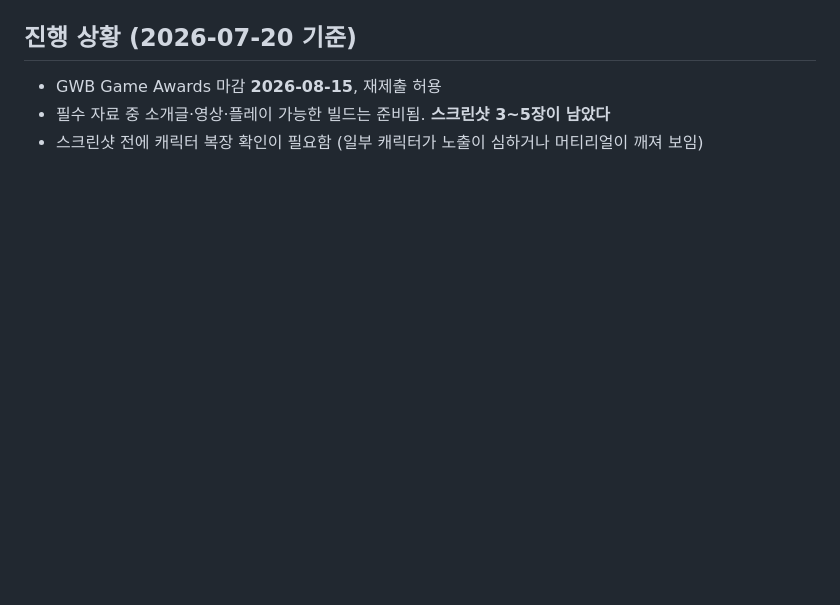
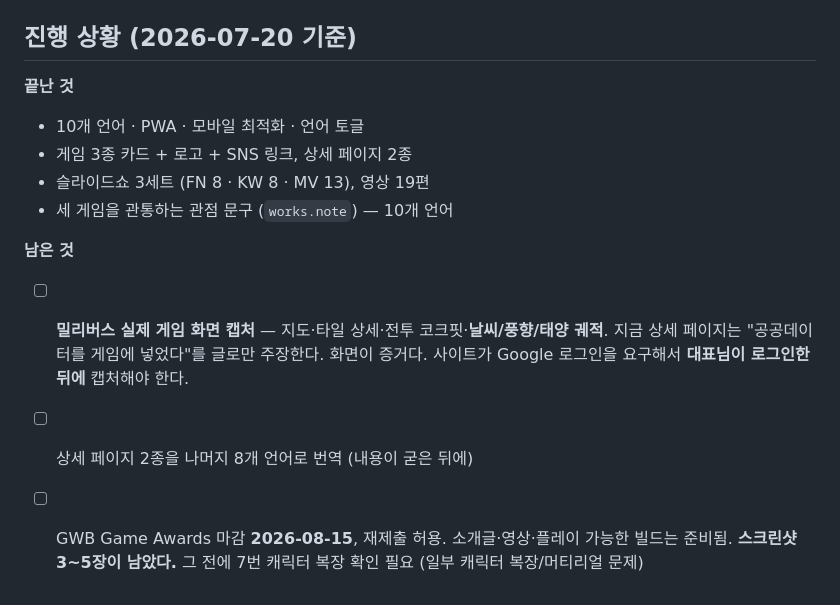
Before and after one commit to kentkim0326/deother, a Markdown page: CLAUDE.md, the part around one of its changes. Rendered like a GitHub page; blank space fills up the shorter version.

```diff
--- a/CLAUDE.md
+++ b/CLAUDE.md
@@ -91,6 +157,17 @@ WORKS       만든 것 3종 (key 로 i18n 의 works.items 와 연결)
 
 ## 진행 상황 (2026-07-20 기준)
 
-- GWB Game Awards 마감 **2026-08-15**, 재제출 허용
-- 필수 자료 중 소개글·영상·플레이 가능한 빌드는 준비됨. **스크린샷 3~5장이 남았다**
-- 스크린샷 전에 캐릭터 복장 확인이 필요함 (일부 캐릭터가 노출이 심하거나 머티리얼이 깨져 보임)
+**끝난 것**
+- 10개 언어 · PWA · 모바일 최적화 · 언어 토글
+- 게임 3종 카드 + 로고 + SNS 링크, 상세 페이지 2종
+- 슬라이드쇼 3세트 (FN 8 · KW 8 · MV 13), 영상 19편
+- 세 게임을 관통하는 관점 문구 (`works.note`) — 10개 언어
+
+**남은 것**
+- [ ] **밀리버스 실제 게임 화면 캡처** — 지도·타일 상세·전투 코크핏·**날씨/풍향/태양 궤적**.
+      지금 상세 페이지는 "공공데이터를 게임에 넣었다"를 글로만 주장한다. 화면이 증거다.
+      사이트가 Google 로그인을 요구해서 **대표님이 로그인한 뒤에** 캡처해야 한다.
+- [ ] 상세 페이지 2종을 나머지 8개 언어로 번역 (내용이 굳은 뒤에)
+- [ ] GWB Game Awards 마감 **2026-08-15**, 재제출 허용.
+      소개글·영상·플레이 가능한 빌드는 준비됨. **스크린샷 3~5장이 남았다.**
+      그 전에 7번 캐릭터 복장 확인 필요 (일부 캐릭터 복장/머티리얼 문제)
```
Also changed, not shown: other parts of CLAUDE.md (+111 -45 lines).
